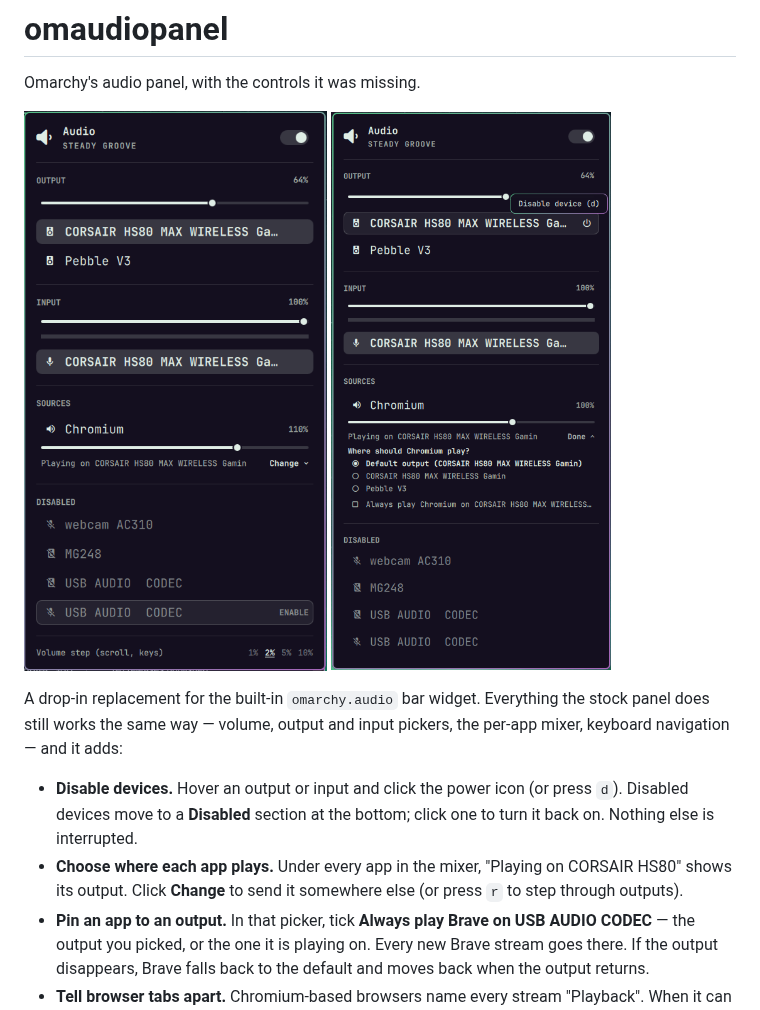
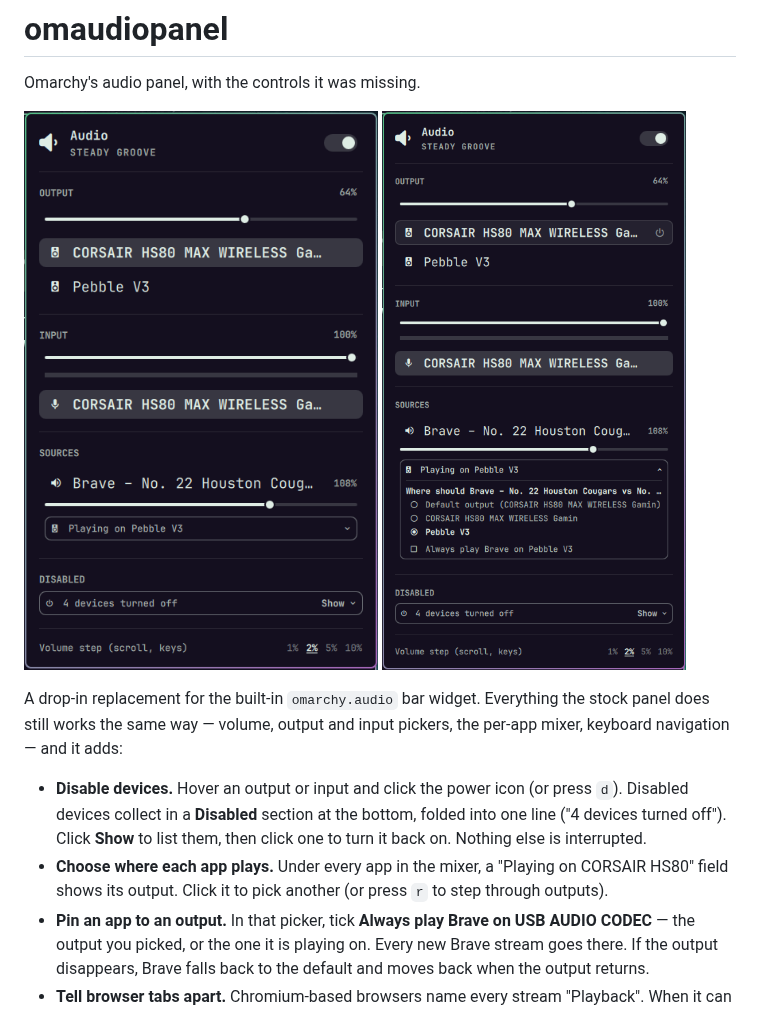
Before and after one commit to thevideinfra/omaudiopanel, a Markdown page: README.md, the part around one of its changes. GitHub-like rendering; pictures changed too: assets/omaudiopanel.png, assets/omaudioroute.png.

Commit message:
Retake the screenshots and preview for the dropdown fields
Co-Authored-By: Claude Opus 5 <noreply@anthropic.com>

```diff
--- a/README.md
+++ b/README.md
@@ -12,10 +12,11 @@ the stock panel does still works the same way — volume, output and input
 pickers, the per-app mixer, keyboard navigation — and it adds:
 
 - **Disable devices.** Hover an output or input and click the power icon (or
-  press `d`). Disabled devices move to a **Disabled** section at the bottom;
-  click one to turn it back on. Nothing else is interrupted.
-- **Choose where each app plays.** Under every app in the mixer, "Playing on
-  CORSAIR HS80" shows its output. Click **Change** to send it somewhere else
+  press `d`). Disabled devices collect in a **Disabled** section at the bottom,
+  folded into one line ("4 devices turned off"). Click **Show** to list them,
+  then click one to turn it back on. Nothing else is interrupted.
+- **Choose where each app plays.** Under every app in the mixer, a
+  "Playing on CORSAIR HS80" field shows its output. Click it to pick another
   (or press `r` to step through outputs).
 - **Pin an app to an output.** In that picker, tick **Always play Brave on
   USB AUDIO CODEC** — the output you picked, or the one it is playing on. Every
```
Also changed, not shown: other parts of README.md (+2 -2 lines), preview.png.
